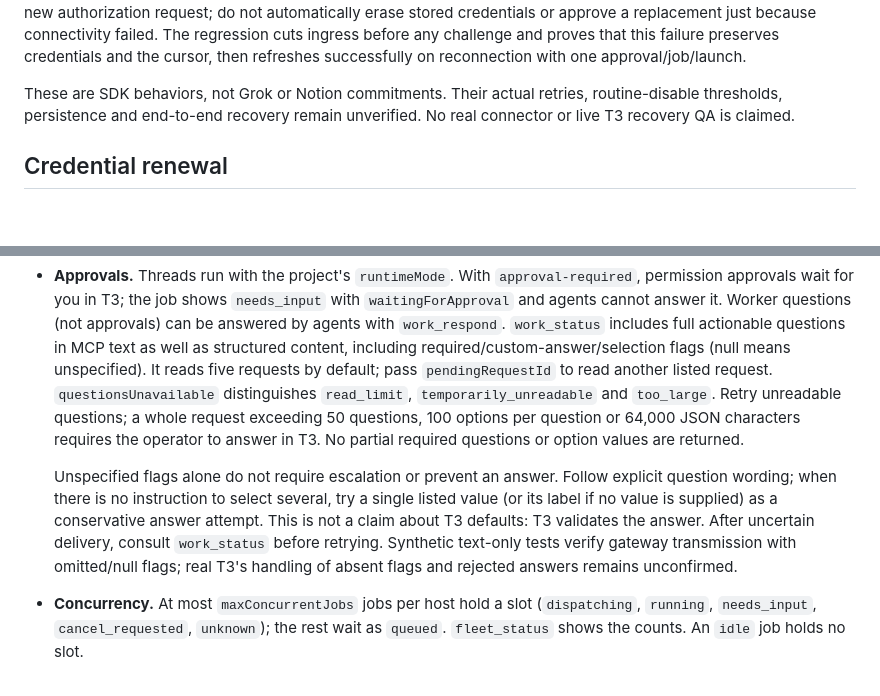
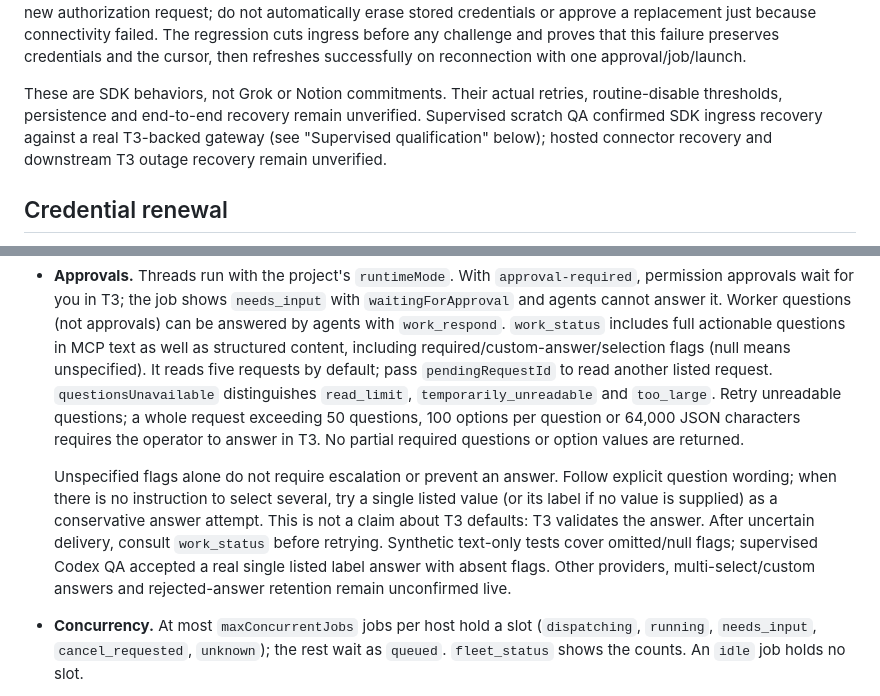
Before and after one commit to boundsj/t3-fleet-gateway, a Markdown page: docs/operations.md, 2 parts joined by grey strips. Rendered like a GitHub page; blank space fills up the shorter version.

Commit message:
Clarify confirmed live QA and remaining connector coverage

```diff
--- a/docs/operations.md
+++ b/docs/operations.md
@@ -97,7 +97,7 @@ Recovery sequence:
 
 **Verified client limits:** the installed `@modelcontextprotocol/client` 2.3.1 source (`src/client/streamableHttp.ts`, `src/client/auth.ts`, distributed in `dist/index.mjs`) retries an MCP HTTP request once after 401 reauthentication. It does not automatically retry a failed JSON POST after a network error. Its SSE reconnect defaults are two attempts, starting at 1 second with a 1.5 multiplier and 30-second cap (server retry hints can override delays); this stateless JSON gateway has no SSE session to resume and GET answers 405. The OAuth orchestrator retries auth once on specific credential errors (`invalid_client`, `unauthorized_client`, `invalid_grant`, `invalid_dpop_proof`), using the provider's invalidation hook where available. A refresh network/server error after an auth challenge may fall back to a new authorization request; do not automatically erase stored credentials or approve a replacement just because connectivity failed. The regression cuts ingress before any challenge and proves that this failure preserves credentials and the cursor, then refreshes successfully on reconnection with one approval/job/launch.
 
-These are SDK behaviors, not Grok or Notion commitments. Their actual retries, routine-disable thresholds, persistence and end-to-end recovery remain unverified. No real connector or live T3 recovery QA is claimed.
+These are SDK behaviors, not Grok or Notion commitments. Their actual retries, routine-disable thresholds, persistence and end-to-end recovery remain unverified. Supervised scratch QA confirmed SDK ingress recovery against a real T3-backed gateway (see "Supervised qualification" below); hosted connector recovery and downstream T3 outage recovery remain unverified.
 
 ## Credential renewal
 
@@ -112,7 +112,7 @@ Agents with **Operate** start work with `work_start`; the gateway queues the job
 - **Find a job in T3** by searching for its id or `[job:<id>]`. Every job is an ordinary thread: read it, type into it, stop it. If you stop it, the job becomes `idle` (the agent can continue it); if you type into an idle job's thread, the gateway records the extra turn.
 - **Approvals.** Threads run with the project's `runtimeMode`. With `approval-required`, permission approvals wait for you in T3; the job shows `needs_input` with `waitingForApproval` and agents cannot answer it. Worker questions (not approvals) can be answered by agents with `work_respond`. `work_status` includes full actionable questions in MCP text as well as structured content, including required/custom-answer/selection flags (null means unspecified). It reads five requests by default; pass `pendingRequestId` to read another listed request. `questionsUnavailable` distinguishes `read_limit`, `temporarily_unreadable` and `too_large`. Retry unreadable questions; a whole request exceeding 50 questions, 100 options per question or 64,000 JSON characters requires the operator to answer in T3. No partial required questions or option values are returned.
 
-  Unspecified flags alone do not require escalation or prevent an answer. Follow explicit question wording; when there is no instruction to select several, try a single listed value (or its label if no value is supplied) as a conservative answer attempt. This is not a claim about T3 defaults: T3 validates the answer. After uncertain delivery, consult `work_status` before retrying. Synthetic text-only tests verify gateway transmission with omitted/null flags; real T3's handling of absent flags and rejected answers remains unconfirmed.
+  Unspecified flags alone do not require escalation or prevent an answer. Follow explicit question wording; when there is no instruction to select several, try a single listed value (or its label if no value is supplied) as a conservative answer attempt. This is not a claim about T3 defaults: T3 validates the answer. After uncertain delivery, consult `work_status` before retrying. Synthetic text-only tests cover omitted/null flags; supervised Codex QA accepted a real single listed label answer with absent flags. Other providers, multi-select/custom answers and rejected-answer retention remain unconfirmed live.
 - **Concurrency.** At most `maxConcurrentJobs` jobs per host hold a slot (`dispatching`, `running`, `needs_input`, `cancel_requested`, `unknown`); the rest wait as `queued`. `fleet_status` shows the counts. An `idle` job holds no slot.
 - **Host down.** Jobs keep their state; `work_status` shows `hostUnreachableSince` and the gateway retries with backoff (up to every 5 minutes). Queued jobs launch when the host is back.
 - **Unknown launches.** If a launch's response is lost, the job is `unknown` and the gateway looks for `[job:<id>]` in the project's threads. Found: it continues, unless T3 created the thread but never started a run on it (the task was not delivered): then `failed` with `launch_not_started`, and the job keeps the thread's id and link so you can inspect it. Not found for `watcher.reconcileWindowMinutes` (default 10) while the host answers: `failed` with `launch_not_confirmed`. The gateway never launches twice; the agent decides whether to start again.
```
Also changed, not shown: docs/design.md (+1 -1 lines).
